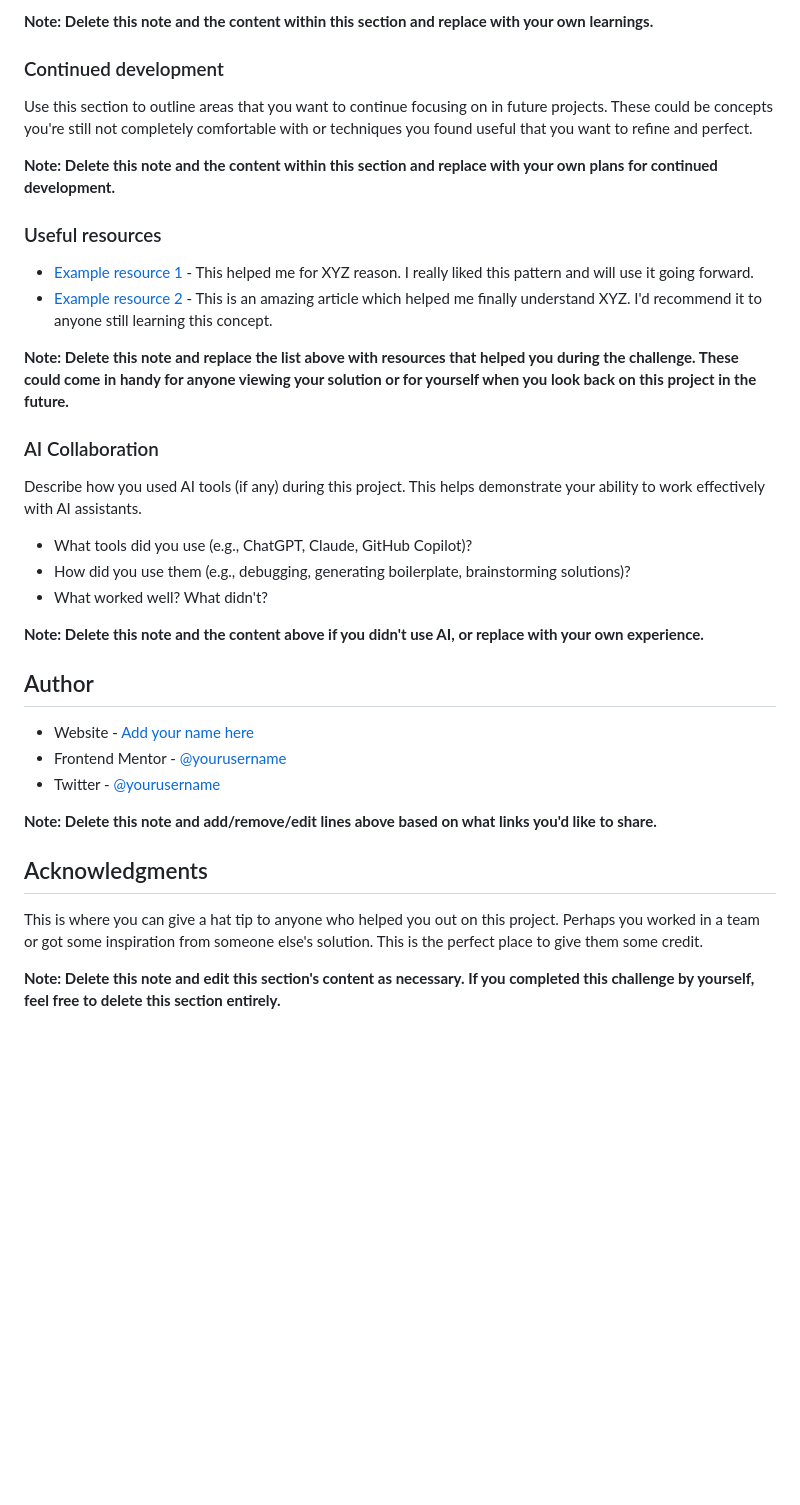
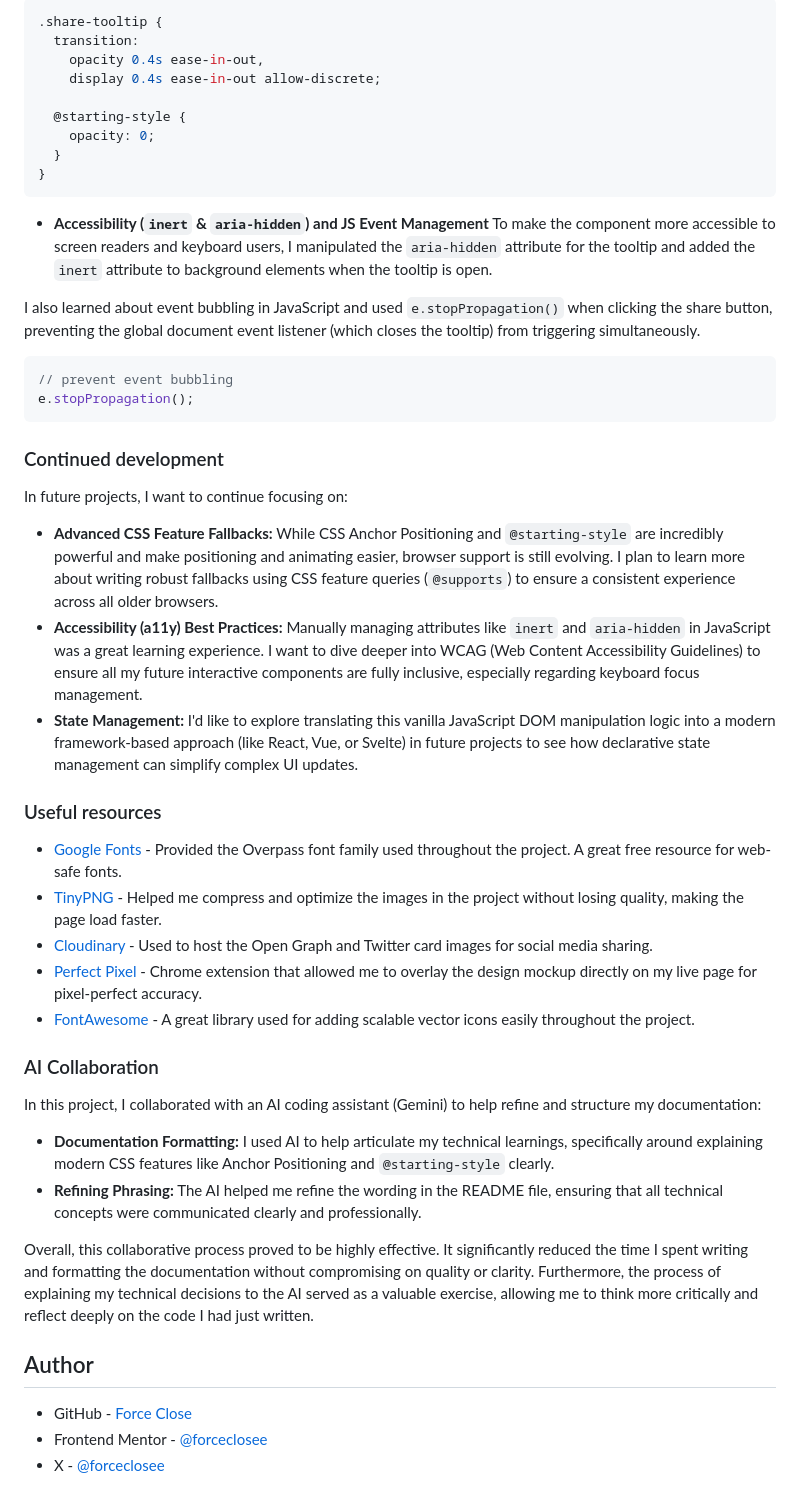
Before and after one commit to forceclosee/article-preview-component, a Markdown page: README.md, the part around one of its changes. Drawn GitHub-style; blank space fills up the shorter version.

````diff
--- a/README.md
+++ b/README.md
@@ -84,39 +76,53 @@ If you want more help with writing markdown, we'd recommend checking out [The Ma
 
-**Note: Delete this note and the content within this section and replace with your own learnings.**
+```css
+.share-tooltip {
+  transition:
+    opacity 0.4s ease-in-out,
+    display 0.4s ease-in-out allow-discrete;
+
+  @starting-style {
+    opacity: 0;
+  }
+}
+```
+
+- **Accessibility (`inert` & `aria-hidden`) and JS Event Management**
+  To make the component more accessible to screen readers and keyboard users, I manipulated the `aria-hidden` attribute for the tooltip and added the `inert` attribute to background elements when the tooltip is open.
+
+I also learned about event bubbling in JavaScript and used `e.stopPropagation()` when clicking the share button, preventing the global document event listener (which closes the tooltip) from triggering simultaneously.
+
+```js
+// prevent event bubbling
+e.stopPropagation();
+```
 
 ### Continued development
 
-Use this section to outline areas that you want to continue focusing on in future projects. These could be concepts you're still not completely comfortable with or techniques you found useful that you want to refine and perfect.
+In future projects, I want to continue focusing on:
 
-**Note: Delete this note and the content within this section and replace with your own plans for continued development.**
+- **Advanced CSS Feature Fallbacks:** While CSS Anchor Positioning and `@starting-style` are incredibly powerful and make positioning and animating easier, browser support is still evolving. I plan to learn more about writing robust fallbacks using CSS feature queries (`@supports`) to ensure a consistent experience across all older browsers.
+- **Accessibility (a11y) Best Practices:** Manually managing attributes like `inert` and `aria-hidden` in JavaScript was a great learning experience. I want to dive deeper into WCAG (Web Content Accessibility Guidelines) to ensure all my future interactive components are fully inclusive, especially regarding keyboard focus management.
+- **State Management:** I'd like to explore translating this vanilla JavaScript DOM manipulation logic into a modern framework-based approach (like React, Vue, or Svelte) in future projects to see how declarative state management can simplify complex UI updates.
 
 ### Useful resources
 
-- [Example resource 1](https://www.example.com) - This helped me for XYZ reason. I really liked this pattern and will use it going forward.
-- [Example resource 2](https://www.example.com) - This is an amazing article which helped me finally understand XYZ. I'd recommend it to anyone still learning this concept.
-
-**Note: Delete this note and replace the list above with resources that helped you during the challenge. These could come in handy for anyone viewing your solution or for yourself when you look back on this project in the future.**
+- [Google Fonts](https://fonts.google.com/) - Provided the Overpass font family used throughout the project. A great free resource for web-safe fonts.
+- [TinyPNG](https://tinypng.com/) - Helped me compress and optimize the images in the project without losing quality, making the page load faster.
+- [Cloudinary](https://cloudinary.com/) - Used to host the Open Graph and Twitter card images for social media sharing.
+- [Perfect Pixel](https://chrome.google.com/webstore/detail/perfectpixel-by-welldonec/dkaagdgjlophiddqccjgplachon0304v) - Chrome extension that allowed me to overlay the design mockup directly on my live page for pixel-perfect accuracy.
+- [FontAwesome](https://fontawesome.com/) - A great library used for adding scalable vector icons easily throughout the project.
 
 ### AI Collaboration
 
-Describe how you used AI tools (if any) during this project. This helps demonstrate your ability to work effectively with AI assistants.
+In this project, I collaborated with an AI coding assistant (Gemini) to help refine and structure my documentation:
 
-- What tools did you use (e.g., ChatGPT, Claude, GitHub Copilot)?
-- How did you use them (e.g., debugging, generating boilerplate, brainstorming solutions)?
-- What worked well? What didn't?
+- **Documentation Formatting:** I used AI to help articulate my technical learnings, specifically around explaining modern CSS features like Anchor Positioning and `@starting-style` clearly.
+- **Refining Phrasing:** The AI helped me refine the wording in the README file, ensuring that all technical concepts were communicated clearly and professionally.
 
-**Note: Delete this note and the content above if you didn't use AI, or replace with your own experience.**
+Overall, this collaborative process proved to be highly effective. It significantly reduced the time I spent writing and formatting the documentation without compromising on quality or clarity. Furthermore, the process of explaining my technical decisions to the AI served as a valuable exercise, allowing me to think more critically and reflect deeply on the code I had just written.
 
 ## Author
 
-- Website - [Add your name here](https://www.your-site.com)
-- Frontend Mentor - [@yourusername](https://www.frontendmentor.io/profile/yourusername)
-- Twitter - [@yourusername](https://www.twitter.com/yourusername)
-
-**Note: Delete this note and add/remove/edit lines above based on what links you'd like to share.**
-
-## Acknowledgments
-
-This is where you can give a hat tip to anyone who helped you out on this project. Perhaps you worked in a team or got some inspiration from someone else's solution. This is the perfect place to give them some credit.
-
-**Note: Delete this note and edit this section's content as necessary. If you completed this challenge by yourself, feel free to delete this section entirely.**
+- GitHub - [Force Close](https://github.com/forceclosee)
+- Frontend Mentor - [@forceclosee](https://www.frontendmentor.io/profile/forceclosee)
+- X - [@forceclosee](https://x.com/forceclosee)
````
Also changed, not shown: other parts of README.md (+25 -33 lines), assets/img/screenshot.png (added).
